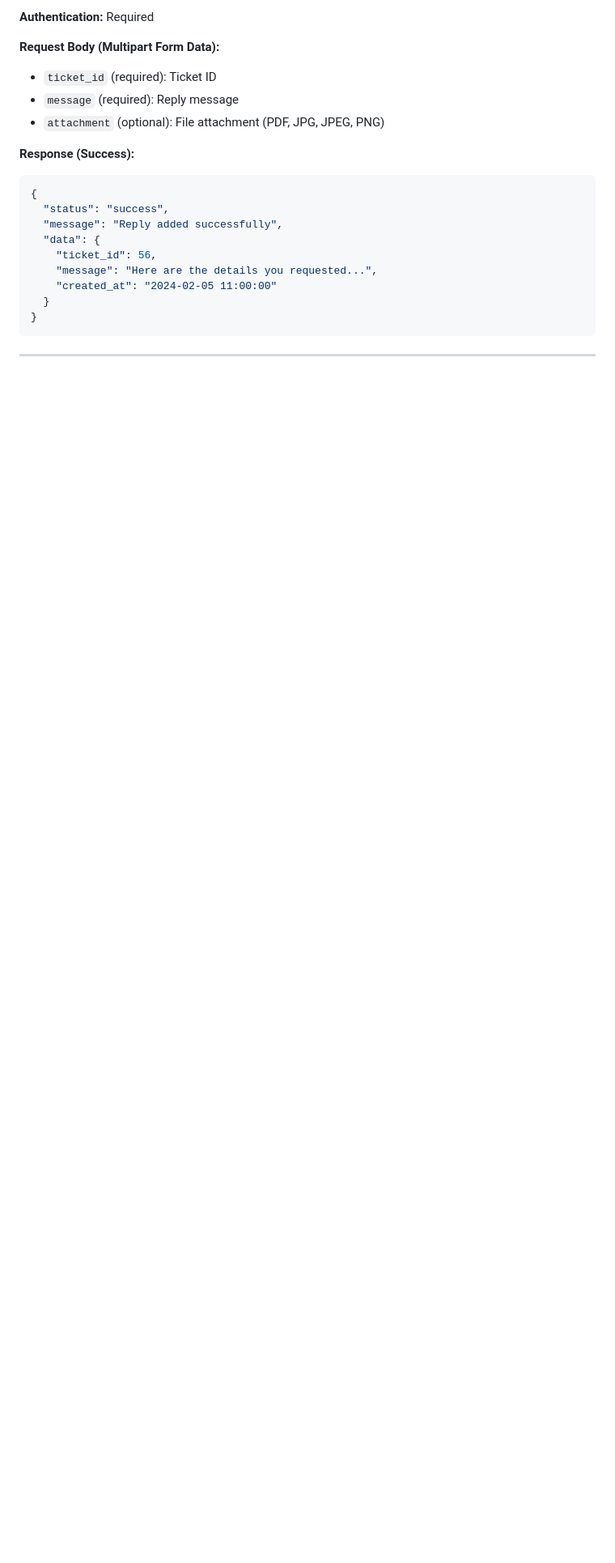
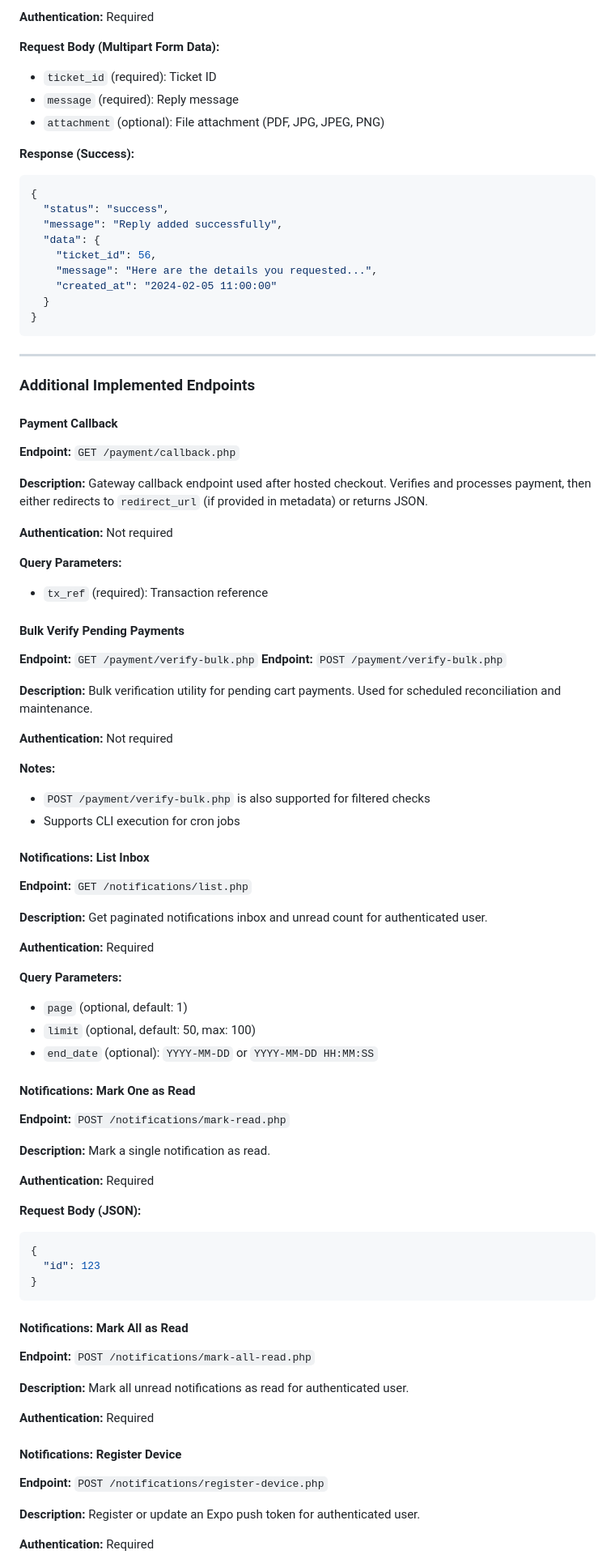
Before and after one commit to samakins672/nivasity, a Markdown page: API/README.md, the part around one of its changes. Shown at 81% size. GitHub-like rendering; blank space fills up the shorter version.

Commit message:
Update account status terminology in README and add new authentication endpoints

````diff
--- a/API/README.md
+++ b/API/README.md
@@ -1204,3 +1277,67 @@ This allows the payment gateway to redirect back to your mobile app after the us
 
 ---
 
+### Additional Implemented Endpoints
+
+#### Payment Callback
+**Endpoint:** `GET /payment/callback.php`
+
+**Description:** Gateway callback endpoint used after hosted checkout. Verifies and processes payment, then either redirects to `redirect_url` (if provided in metadata) or returns JSON.
+
+**Authentication:** Not required
+
+**Query Parameters:**
+- `tx_ref` (required): Transaction reference
+
+#### Bulk Verify Pending Payments
+**Endpoint:** `GET /payment/verify-bulk.php`
+**Endpoint:** `POST /payment/verify-bulk.php`
+
+**Description:** Bulk verification utility for pending cart payments. Used for scheduled reconciliation and maintenance.
+
+**Authentication:** Not required
+
+**Notes:**
+- `POST /payment/verify-bulk.php` is also supported for filtered checks
+- Supports CLI execution for cron jobs
+
+#### Notifications: List Inbox
+**Endpoint:** `GET /notifications/list.php`
+
+**Description:** Get paginated notifications inbox and unread count for authenticated user.
+
+**Authentication:** Required
+
+**Query Parameters:**
+- `page` (optional, default: 1)
+- `limit` (optional, default: 50, max: 100)
+- `end_date` (optional): `YYYY-MM-DD` or `YYYY-MM-DD HH:MM:SS`
+
+#### Notifications: Mark One as Read
+**Endpoint:** `POST /notifications/mark-read.php`
+
+**Description:** Mark a single notification as read.
+
+**Authentication:** Required
+
+**Request Body (JSON):**
+```json
+{
+  "id": 123
+}
+```
+
+#### Notifications: Mark All as Read
+**Endpoint:** `POST /notifications/mark-all-read.php`
+
+**Description:** Mark all unread notifications as read for authenticated user.
+
+**Authentication:** Required
+
+#### Notifications: Register Device
+**Endpoint:** `POST /notifications/register-device.php`
+
+**Description:** Register or update an Expo push token for authenticated user.
+
+**Authentication:** Required
+
````
Also changed, not shown: other parts of API/README.md (+143 -27 lines).
